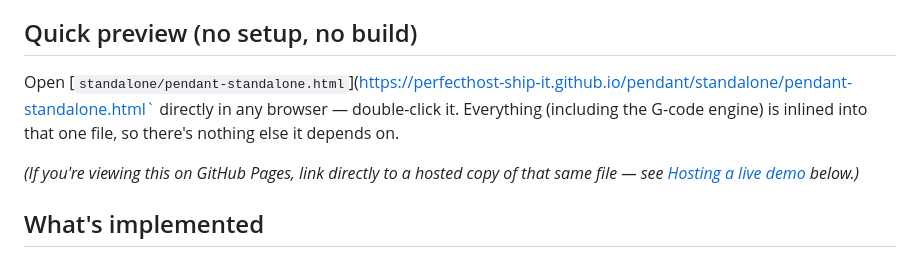
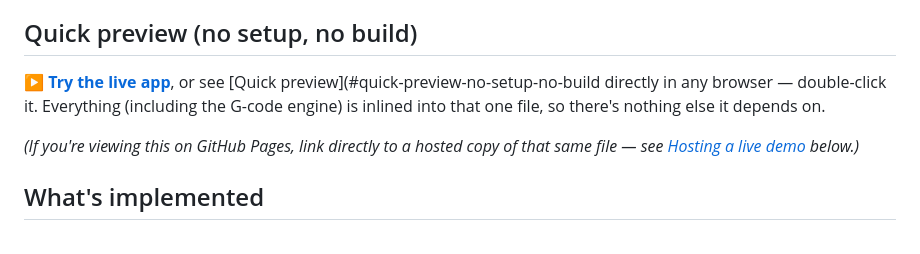
Before and after one commit to perfecthost-ship-it/pendant, a Markdown page: README.md, the part around the change. Drawn GitHub-style.

Commit message:
Fix link formatting and enhance live app preview
Updated the link to the live app and fixed formatting issues.

```diff
--- a/README.md
+++ b/README.md
@@ -38,7 +38,8 @@ actually behaves, not just what produces a plausible-looking program.
 
 ## Quick preview (no setup, no build)
 
-Open [`standalone/pendant-standalone.html`](https://perfecthost-ship-it.github.io/pendant/standalone/pendant-standalone.html` directly in any browser — double-click it.
+**[▶ Try the live app](https://perfecthost-ship-it.github.io/pendant/standalone/pendant-standalone.html)**, or see
+[Quick preview](#quick-preview-no-setup-no-build directly in any browser — double-click it.
 Everything (including the G-code engine) is inlined into that one file, so there's
 nothing else it depends on.
 
```
